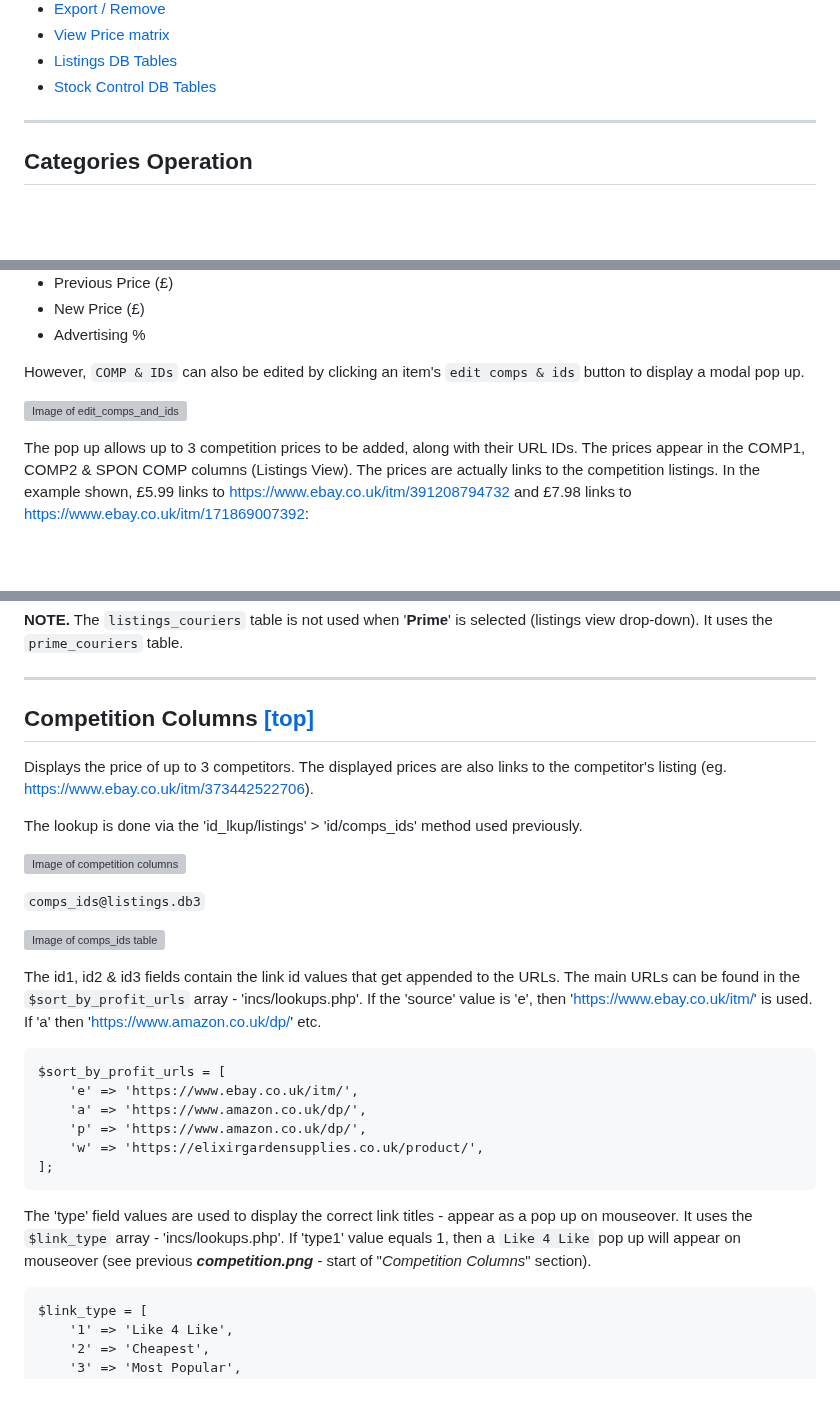
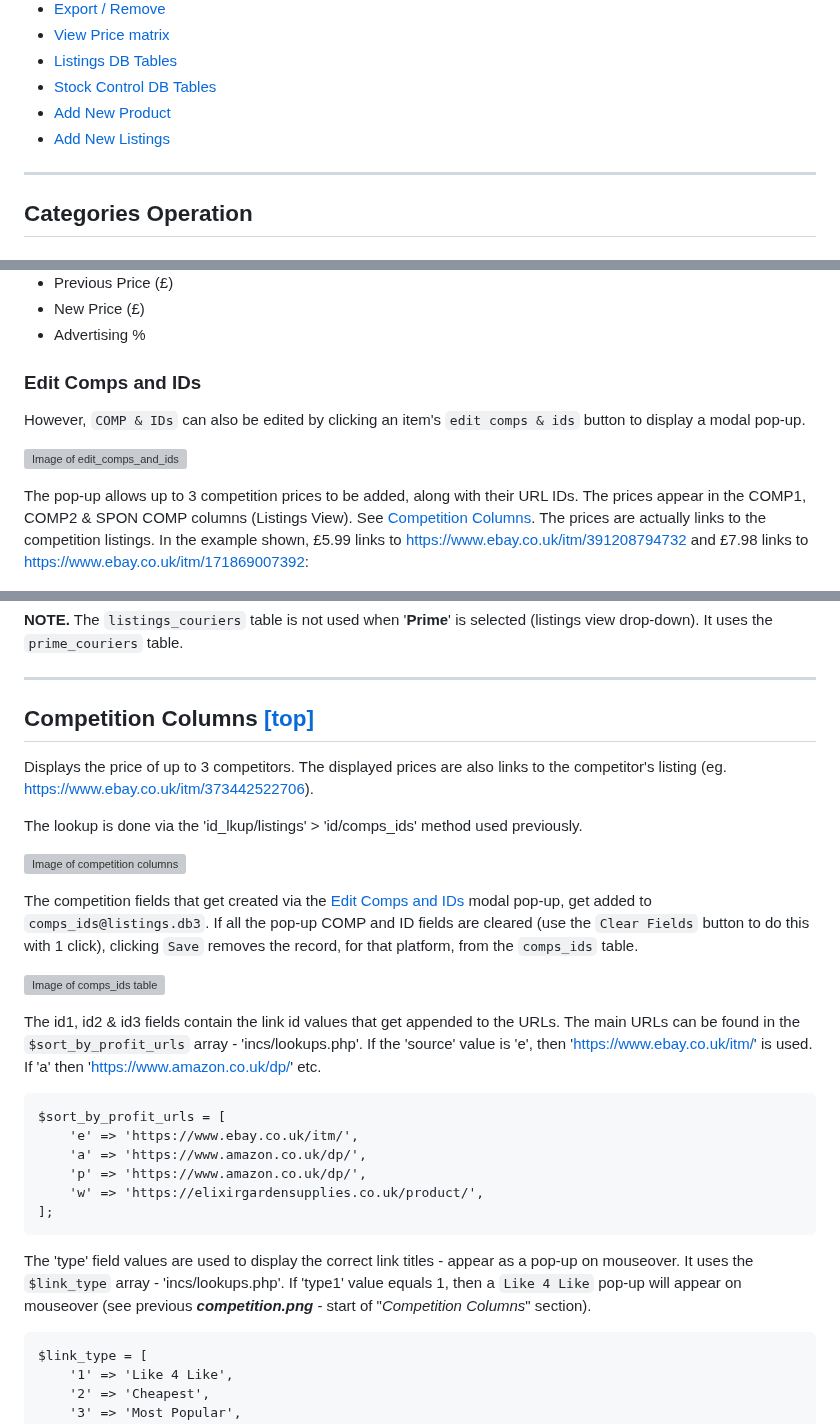
Before and after one commit to elixirgardens1/listings_new, a Markdown page: README.md, 3 parts joined by grey strips. Drawn GitHub-style; blank space fills up the shorter version; grey boxes are pictures that could not be loaded.

````diff
--- a/README.md
+++ b/README.md
@@ -18,6 +18,8 @@
 * [View Price matrix](#view-price-matrix-top)
 * [Listings DB Tables](#listings-db-tables-top)
 * [Stock Control DB Tables](#stock-control-db-tables-top)
+* [Add New Product](#add-new-product-top)
+* [Add New Listings](#add-new-listings-top)
 
 ---------------
 
@@ -134,11 +136,13 @@ The following 9 fields have editable text inputs:
 * New Price (£)
 * Advertising %
 
-However, `COMP & IDs` can also be edited by clicking an item's `edit comps & ids` button to display a modal pop up.
+### Edit Comps and IDs
+
+However, `COMP & IDs` can also be edited by clicking an item's `edit comps & ids` button to display a modal pop-up.
 
 ![Image of edit_comps_and_ids](docs/img/edit_comps_and_ids.webp)
 
-The pop up allows up to 3 competition prices to be added, along with their URL IDs. The prices appear in the COMP1, COMP2 & SPON COMP columns (Listings View). The prices are actually links to the competition listings. In the example shown, £5.99 links to [https://www.ebay.co.uk/itm/391208794732](https://www.ebay.co.uk/itm/391208794732) and £7.98 links to [https://www.ebay.co.uk/itm/171869007392](https://www.ebay.co.uk/itm/171869007392):
+The pop-up allows up to 3 competition prices to be added, along with their URL IDs. The prices appear in the COMP1, COMP2 & SPON COMP columns (Listings View). See [Competition Columns](#competition-columns-top). The prices are actually links to the competition listings. In the example shown, £5.99 links to [https://www.ebay.co.uk/itm/391208794732](https://www.ebay.co.uk/itm/391208794732) and £7.98 links to [https://www.ebay.co.uk/itm/171869007392](https://www.ebay.co.uk/itm/171869007392):
 
 ![Image of comps](docs/img/comps.png)
 
@@ -234,7 +238,7 @@ The lookup is done via the 'id_lkup/listings' > 'id/comps_ids' method used previ
 
 ![Image of competition columns](docs/img/competition.webp)
 
-`comps_ids@listings.db3`
+The competition fields that get created via the [Edit Comps and IDs](#edit-comps-and-ids) modal pop-up, get added to `comps_ids@listings.db3`. If all the pop-up COMP and ID fields are cleared (use the `Clear Fields` button to do this with 1 click), clicking `Save` removes the record, for that platform, from the `comps_ids` table.
 
 ![Image of comps_ids table](docs/img/comps_ids_-_listings.db3.webp)
 
@@ -249,7 +253,7 @@ $sort_by_profit_urls = [
 ];
 ```
 
-The 'type' field values are used to display the correct link titles - appear as a pop up on mouseover. It uses the `$link_type` array - 'incs/lookups.php'. If 'type1' value equals 1, then a `Like 4 Like` pop up will appear on mouseover (see previous ***competition.png*** - start of "_Competition Columns_" section).
+The 'type' field values are used to display the correct link titles - appear as a pop-up on mouseover. It uses the `$link_type` array - 'incs/lookups.php'. If 'type1' value equals 1, then a `Like 4 Like` pop-up will appear on mouseover (see previous ***competition.png*** - start of "_Competition Columns_" section).
 
 ```
 $link_type = [
````
Also changed, not shown: other parts of README.md (+31 -21 lines).
